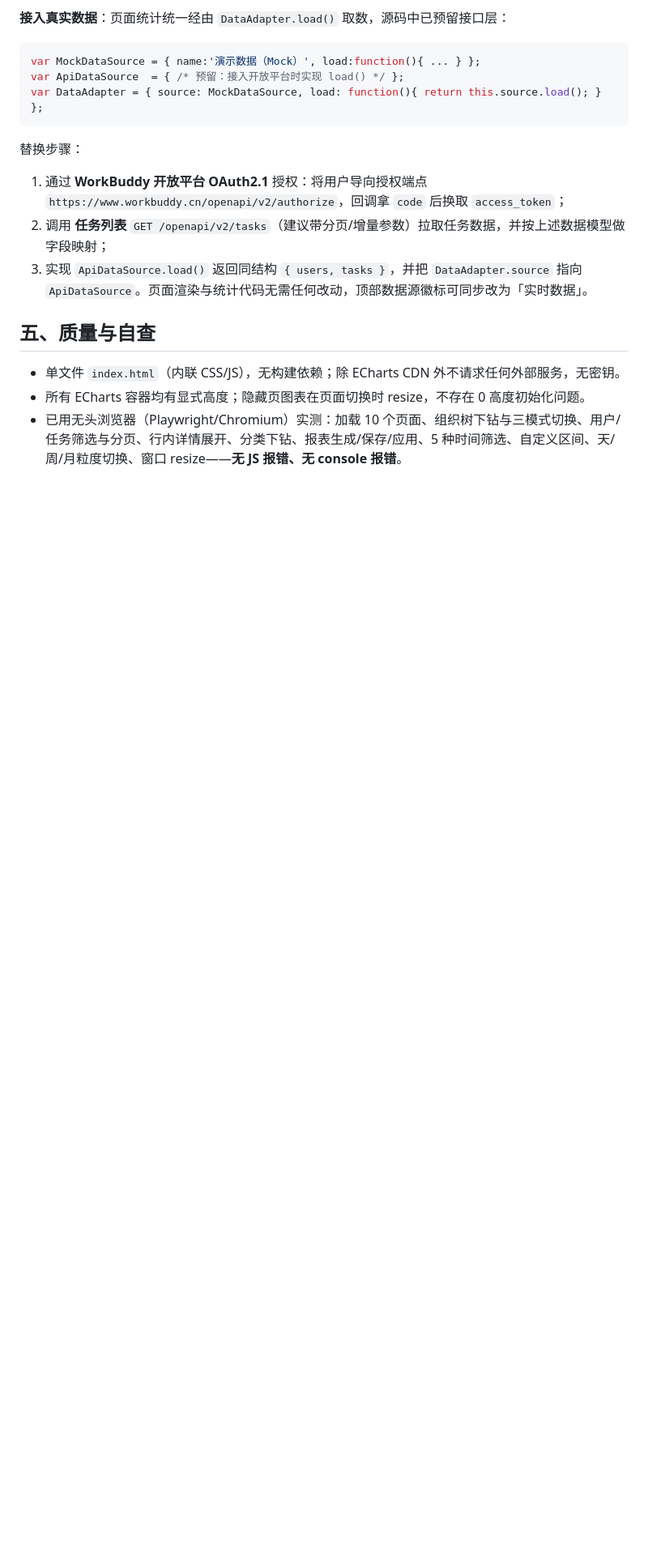
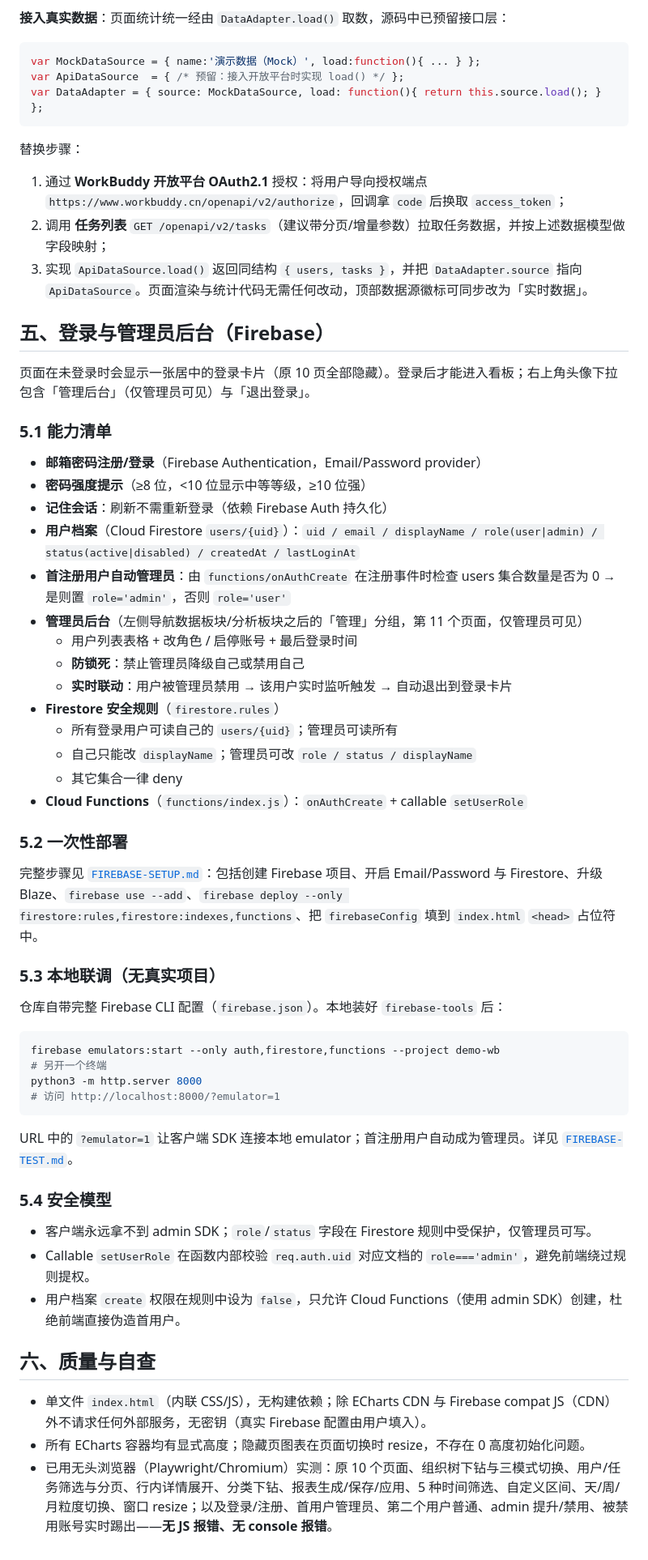
Before and after one commit to pyt083/workbuddy-analytics, a Markdown page: README.md, the part around the change. Shown at 81% size. GitHub-like rendering; blank space fills up the shorter version.

Commit message:
feat(auth): 注册登录与管理员后台（更新 README.md）

````diff
--- a/README.md
+++ b/README.md
@@ -78,8 +78,52 @@ var DataAdapter = { source: MockDataSource, load: function(){ return this.source
 2. 调用 **任务列表** `GET /openapi/v2/tasks`（建议带分页/增量参数）拉取任务数据，并按上述数据模型做字段映射；
 3. 实现 `ApiDataSource.load()` 返回同结构 `{ users, tasks }`，并把 `DataAdapter.source` 指向 `ApiDataSource`。页面渲染与统计代码无需任何改动，顶部数据源徽标可同步改为「实时数据」。
 
-## 五、质量与自查
+## 五、登录与管理员后台（Firebase）
 
-- 单文件 `index.html`（内联 CSS/JS），无构建依赖；除 ECharts CDN 外不请求任何外部服务，无密钥。
+页面在未登录时会显示一张居中的登录卡片（原 10 页全部隐藏）。登录后才能进入看板；右上角头像下拉包含「管理后台」（仅管理员可见）与「退出登录」。
+
+### 5.1 能力清单
+
+- **邮箱密码注册/登录**（Firebase Authentication，Email/Password provider）
+- **密码强度提示**（≥8 位，<10 位显示中等等级，≥10 位强）
+- **记住会话**：刷新不需重新登录（依赖 Firebase Auth 持久化）
+- **用户档案**（Cloud Firestore `users/{uid}`）：`uid / email / displayName / role(user|admin) / status(active|disabled) / createdAt / lastLoginAt`
+- **首注册用户自动管理员**：由 `functions/onAuthCreate` 在注册事件时检查 users 集合数量是否为 0 → 是则置 `role='admin'`，否则 `role='user'`
+- **管理员后台**（左侧导航数据板块/分析板块之后的「管理」分组，第 11 个页面，仅管理员可见）
+  - 用户列表表格 + 改角色 / 启停账号 + 最后登录时间
+  - **防锁死**：禁止管理员降级自己或禁用自己
+  - **实时联动**：用户被管理员禁用 → 该用户实时监听触发 → 自动退出到登录卡片
+- **Firestore 安全规则**（`firestore.rules`）
+  - 所有登录用户可读自己的 `users/{uid}`；管理员可读所有
+  - 自己只能改 `displayName`；管理员可改 `role / status / displayName`
+  - 其它集合一律 deny
+- **Cloud Functions**（`functions/index.js`）：`onAuthCreate` + callable `setUserRole`
+
+### 5.2 一次性部署
+
+完整步骤见 [`FIREBASE-SETUP.md`](./FIREBASE-SETUP.md)：包括创建 Firebase 项目、开启 Email/Password 与 Firestore、升级 Blaze、`firebase use --add`、`firebase deploy --only firestore:rules,firestore:indexes,functions`、把 `firebaseConfig` 填到 `index.html` `<head>` 占位符中。
+
+### 5.3 本地联调（无真实项目）
+
+仓库自带完整 Firebase CLI 配置（`firebase.json`）。本地装好 `firebase-tools` 后：
+
+```bash
+firebase emulators:start --only auth,firestore,functions --project demo-wb
+# 另开一个终端
+python3 -m http.server 8000
+# 访问 http://localhost:8000/?emulator=1
+```
+
+URL 中的 `?emulator=1` 让客户端 SDK 连接本地 emulator；首注册用户自动成为管理员。详见 [`FIREBASE-TEST.md`](./FIREBASE-TEST.md)。
+
+### 5.4 安全模型
+
+- 客户端永远拿不到 admin SDK；`role`/`status` 字段在 Firestore 规则中受保护，仅管理员可写。
+- Callable `setUserRole` 在函数内部校验 `req.auth.uid` 对应文档的 `role==='admin'`，避免前端绕过规则提权。
+- 用户档案 `create` 权限在规则中设为 `false`，只允许 Cloud Functions（使用 admin SDK）创建，杜绝前端直接伪造首用户。
+
+## 六、质量与自查
+
+- 单文件 `index.html`（内联 CSS/JS），无构建依赖；除 ECharts CDN 与 Firebase compat JS（CDN）外不请求任何外部服务，无密钥（真实 Firebase 配置由用户填入）。
 - 所有 ECharts 容器均有显式高度；隐藏页图表在页面切换时 resize，不存在 0 高度初始化问题。
-- 已用无头浏览器（Playwright/Chromium）实测：加载 10 个页面、组织树下钻与三模式切换、用户/任务筛选与分页、行内详情展开、分类下钻、报表生成/保存/应用、5 种时间筛选、自定义区间、天/周/月粒度切换、窗口 resize——**无 JS 报错、无 console 报错**。
+- 已用无头浏览器（Playwright/Chromium）实测：原 10 个页面、组织树下钻与三模式切换、用户/任务筛选与分页、行内详情展开、分类下钻、报表生成/保存/应用、5 种时间筛选、自定义区间、天/周/月粒度切换、窗口 resize；以及登录/注册、首用户管理员、第二个用户普通、admin 提升/禁用、被禁用账号实时踢出——**无 JS 报错、无 console 报错**。
````
